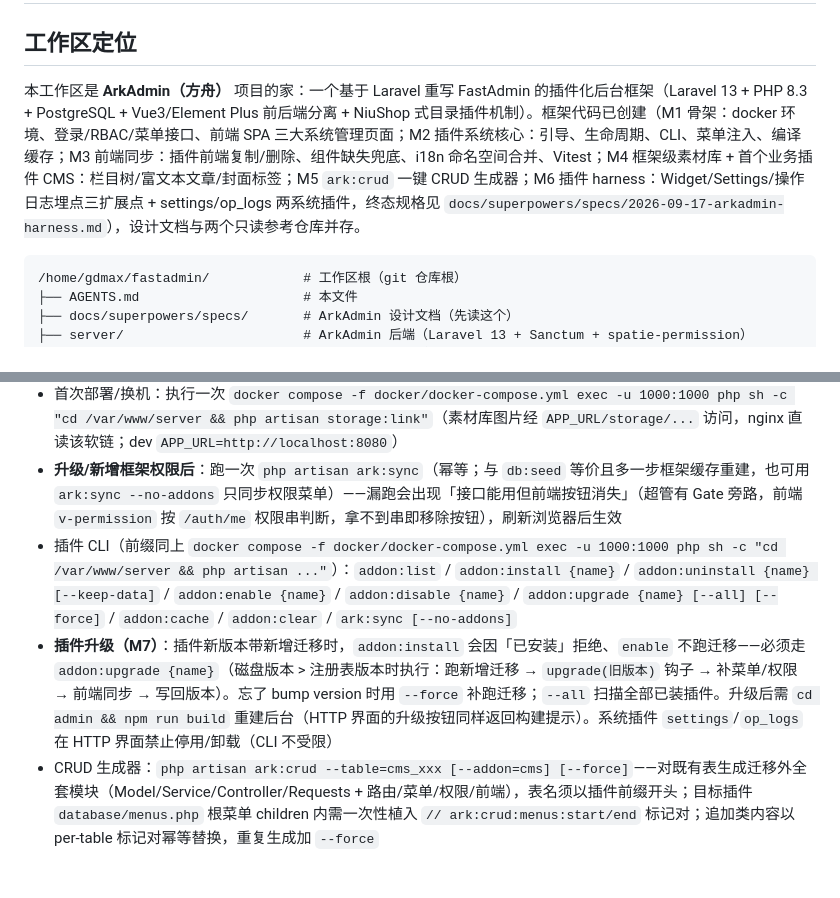
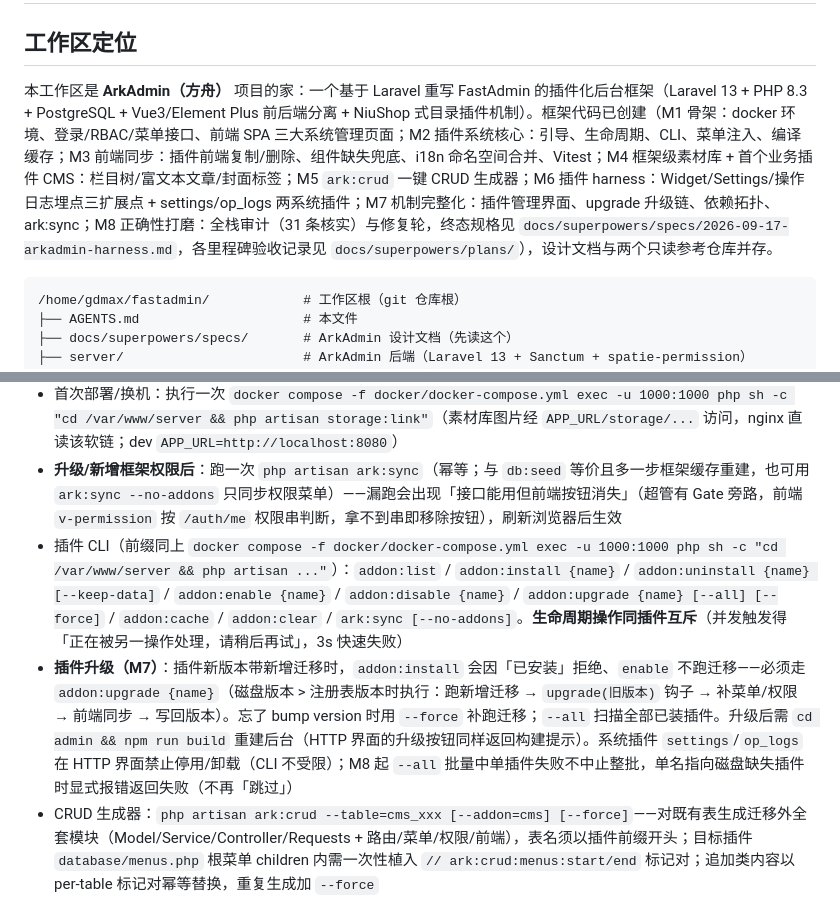
Before and after one commit to mollid/ArkAdmin, a Markdown page: AGENTS.md, 2 parts joined by grey strips. Rendered like a GitHub page; blank space fills up the shorter version.

Commit message:
docs(m8): acceptance records and workspace guide updates
- 新建 M8 wrapup：四线完成标志、测试数字（后端 241/1032 + 前端 30）、dev 实测记录、审计分级统计（31 条 / 0 误报 / 3 刻意行为）、21 条修复明细、遗留 7 条 Minor 与 M9 待办
- AGENTS.md：工作区定位补 M7/M8，插件 CLI 补生命周期互斥说明，升级条目补 --all 不中止整批等 M8 行为变化
- harness spec §5：M8 行标注完成

````diff
--- a/AGENTS.md
+++ b/AGENTS.md
@@ -2,7 +2,7 @@
 
 ## 工作区定位
 
-本工作区是 **ArkAdmin（方舟）** 项目的家：一个基于 Laravel 重写 FastAdmin 的插件化后台框架（Laravel 13 + PHP 8.3 + PostgreSQL + Vue3/Element Plus 前后端分离 + NiuShop 式目录插件机制）。框架代码已创建（M1 骨架：docker 环境、登录/RBAC/菜单接口、前端 SPA 三大系统管理页面；M2 插件系统核心：引导、生命周期、CLI、菜单注入、编译缓存；M3 前端同步：插件前端复制/删除、组件缺失兜底、i18n 命名空间合并、Vitest；M4 框架级素材库 + 首个业务插件 CMS：栏目树/富文本文章/封面标签；M5 `ark:crud` 一键 CRUD 生成器；M6 插件 harness：Widget/Settings/操作日志埋点三扩展点 + settings/op_logs 两系统插件，终态规格见 `docs/superpowers/specs/2026-09-17-arkadmin-harness.md`），设计文档与两个只读参考仓库并存。
+本工作区是 **ArkAdmin（方舟）** 项目的家：一个基于 Laravel 重写 FastAdmin 的插件化后台框架（Laravel 13 + PHP 8.3 + PostgreSQL + Vue3/Element Plus 前后端分离 + NiuShop 式目录插件机制）。框架代码已创建（M1 骨架：docker 环境、登录/RBAC/菜单接口、前端 SPA 三大系统管理页面；M2 插件系统核心：引导、生命周期、CLI、菜单注入、编译缓存；M3 前端同步：插件前端复制/删除、组件缺失兜底、i18n 命名空间合并、Vitest；M4 框架级素材库 + 首个业务插件 CMS：栏目树/富文本文章/封面标签；M5 `ark:crud` 一键 CRUD 生成器；M6 插件 harness：Widget/Settings/操作日志埋点三扩展点 + settings/op_logs 两系统插件；M7 机制完整化：插件管理界面、upgrade 升级链、依赖拓扑、ark:sync；M8 正确性打磨：全栈审计（31 条核实）与修复轮，终态规格见 `docs/superpowers/specs/2026-09-17-arkadmin-harness.md`，各里程碑验收记录见 `docs/superpowers/plans/`），设计文档与两个只读参考仓库并存。
 
 ```
 /home/gdmax/fastadmin/            # 工作区根（git 仓库根）
@@ -28,8 +28,8 @@
 - 超管账号：admin / 123456（开发环境种子数据）
 - 首次部署/换机：执行一次 `docker compose -f docker/docker-compose.yml exec -u 1000:1000 php sh -c "cd /var/www/server && php artisan storage:link"`（素材库图片经 `APP_URL/storage/...` 访问，nginx 直读该软链；dev `APP_URL=http://localhost:8080`）
 - **升级/新增框架权限后**：跑一次 `php artisan ark:sync`（幂等；与 `db:seed` 等价且多一步框架缓存重建，也可用 `ark:sync --no-addons` 只同步权限菜单）——漏跑会出现「接口能用但前端按钮消失」（超管有 Gate 旁路，前端 `v-permission` 按 `/auth/me` 权限串判断，拿不到串即移除按钮），刷新浏览器后生效
-- 插件 CLI（前缀同上 `docker compose -f docker/docker-compose.yml exec -u 1000:1000 php sh -c "cd /var/www/server && php artisan ..."`）：`addon:list` / `addon:install {name}` / `addon:uninstall {name} [--keep-data]` / `addon:enable {name}` / `addon:disable {name}` / `addon:upgrade {name} [--all] [--force]` / `addon:cache` / `addon:clear` / `ark:sync [--no-addons]`
-- **插件升级（M7）**：插件新版本带新增迁移时，`addon:install` 会因「已安装」拒绝、`enable` 不跑迁移——必须走 `addon:upgrade {name}`（磁盘版本 > 注册表版本时执行：跑新增迁移 → `upgrade(旧版本)` 钩子 → 补菜单/权限 → 前端同步 → 写回版本）。忘了 bump version 时用 `--force` 补跑迁移；`--all` 扫描全部已装插件。升级后需 `cd admin && npm run build` 重建后台（HTTP 界面的升级按钮同样返回构建提示）。系统插件 `settings`/`op_logs` 在 HTTP 界面禁止停用/卸载（CLI 不受限）
+- 插件 CLI（前缀同上 `docker compose -f docker/docker-compose.yml exec -u 1000:1000 php sh -c "cd /var/www/server && php artisan ..."`）：`addon:list` / `addon:install {name}` / `addon:uninstall {name} [--keep-data]` / `addon:enable {name}` / `addon:disable {name}` / `addon:upgrade {name} [--all] [--force]` / `addon:cache` / `addon:clear` / `ark:sync [--no-addons]`。**生命周期操作同插件互斥**（并发触发得「正在被另一操作处理，请稍后再试」，3s 快速失败）
+- **插件升级（M7）**：插件新版本带新增迁移时，`addon:install` 会因「已安装」拒绝、`enable` 不跑迁移——必须走 `addon:upgrade {name}`（磁盘版本 > 注册表版本时执行：跑新增迁移 → `upgrade(旧版本)` 钩子 → 补菜单/权限 → 前端同步 → 写回版本）。忘了 bump version 时用 `--force` 补跑迁移；`--all` 扫描全部已装插件。升级后需 `cd admin && npm run build` 重建后台（HTTP 界面的升级按钮同样返回构建提示）。系统插件 `settings`/`op_logs` 在 HTTP 界面禁止停用/卸载（CLI 不受限）；M8 起 `--all` 批量中单插件失败不中止整批，单名指向磁盘缺失插件时显式报错返回失败（不再「跳过」）
 - CRUD 生成器：`php artisan ark:crud --table=cms_xxx [--addon=cms] [--force]`——对既有表生成迁移外全套模块（Model/Service/Controller/Requests + 路由/菜单/权限/前端），表名须以插件前缀开头；目标插件 `database/menus.php` 根菜单 children 内需一次性植入 `// ark:crud:menus:start/end` 标记对；追加类内容以 per-table 标记对幂等替换，重复生成加 `--force`
 - 系统插件（M6 harness）：`settings`（设置管理页）/`op_logs`（操作日志），随 `db:seed` 幂等自动安装（`config('arkadmin.system_addons')`）；插件可声明 `database/widgets.php`（仪表盘卡片）与 `database/settings.php`（设置 schema）；日志清理 `php artisan op-logs:prune [--days=90]`；扩展点细节见 `docs/superpowers/specs/2026-09-17-arkadmin-harness.md`
 
````
Also changed, not shown: 2 other files.
